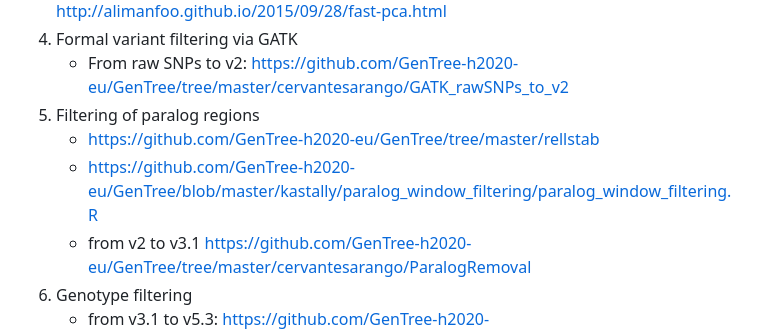
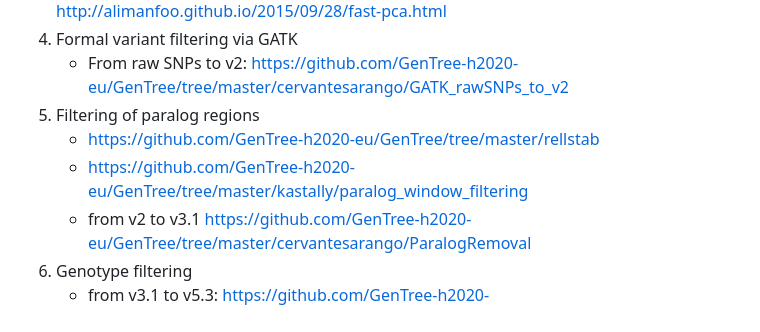
Before and after one commit to GenTree-h2020-eu/GenTree, a Markdown page: README.md, the part around the change. Rendered like a GitHub page.

```diff
--- a/README.md
+++ b/README.md
@@ -25,7 +25,7 @@ _Pinus sylvestris_: https://www.ncbi.nlm.nih.gov/bioproject/PRJNA602473
     - From raw SNPs to v2: https://github.com/GenTree-h2020-eu/GenTree/tree/master/cervantesarango/GATK_rawSNPs_to_v2
 5.	Filtering of paralog regions
     - https://github.com/GenTree-h2020-eu/GenTree/tree/master/rellstab
-    - https://github.com/GenTree-h2020-eu/GenTree/blob/master/kastally/paralog_window_filtering/paralog_window_filtering.R
+    - https://github.com/GenTree-h2020-eu/GenTree/tree/master/kastally/paralog_window_filtering
     - from v2 to v3.1 https://github.com/GenTree-h2020-eu/GenTree/tree/master/cervantesarango/ParalogRemoval
 6. Genotype filtering
    -  from v3.1 to v5.3: https://github.com/GenTree-h2020-eu/GenTree/blob/master/GenTree_7species_GenotypeSNPfiltering_v5.3.txt
```
